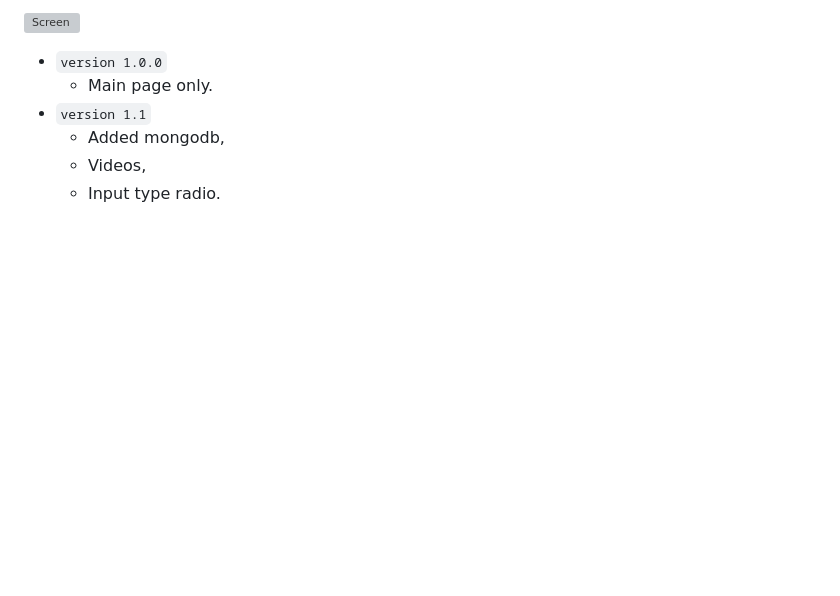
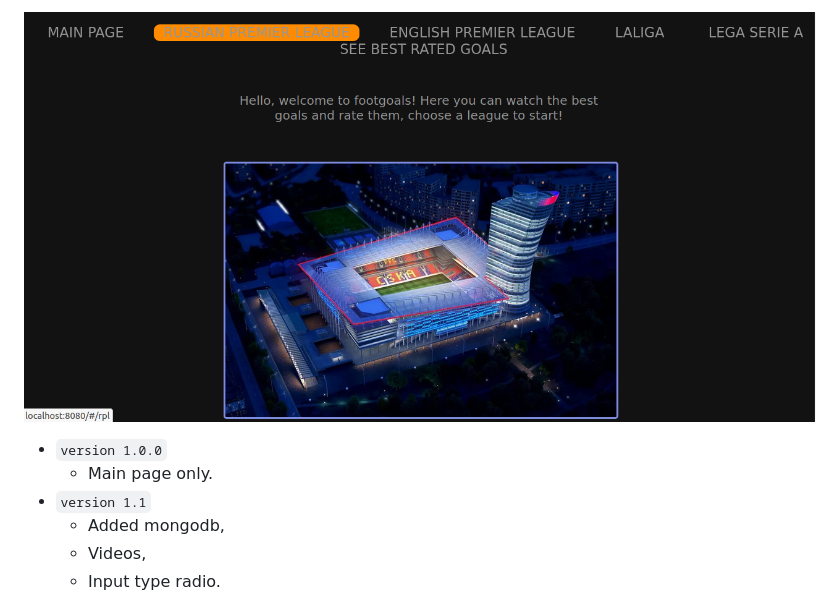
Before and after one commit to Max-77/Football_site, a Markdown page: README.md, the part around the change. Drawn GitHub-style; pictures changed too: public/screenshot.png (added); blank space fills up the shorter version; grey boxes are pictures that could not be loaded.

Commit message:
Versions and screenshot

```diff
--- a/README.md
+++ b/README.md
@@ -1,4 +1,4 @@
-![Screen](./screenshot.png)
+![Screen](public/screenshot.png)
 
 - `version 1.0.0`
   - Main page only.
```
